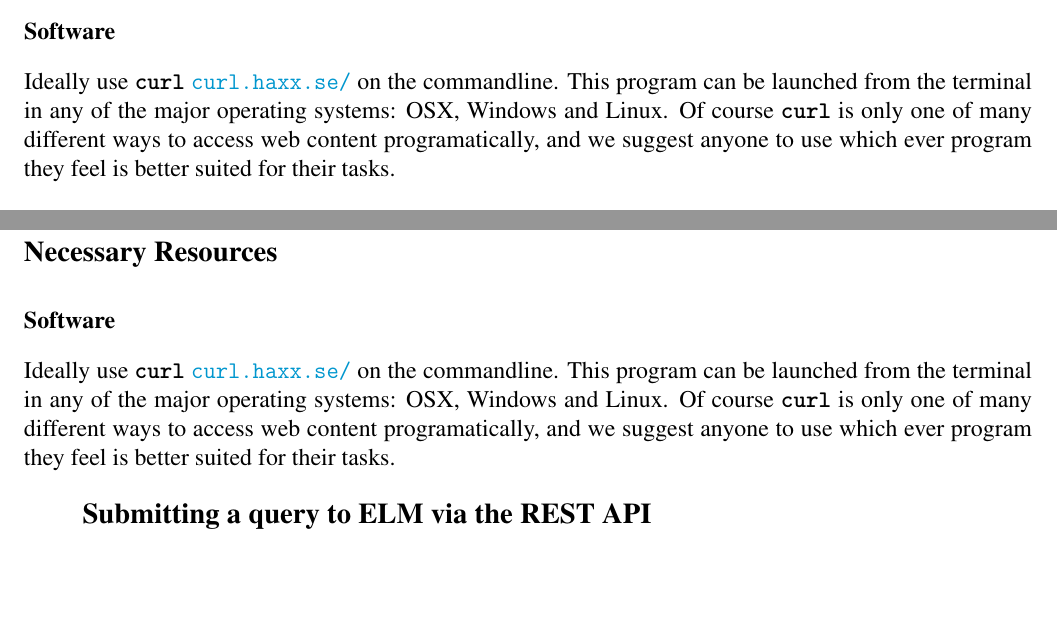
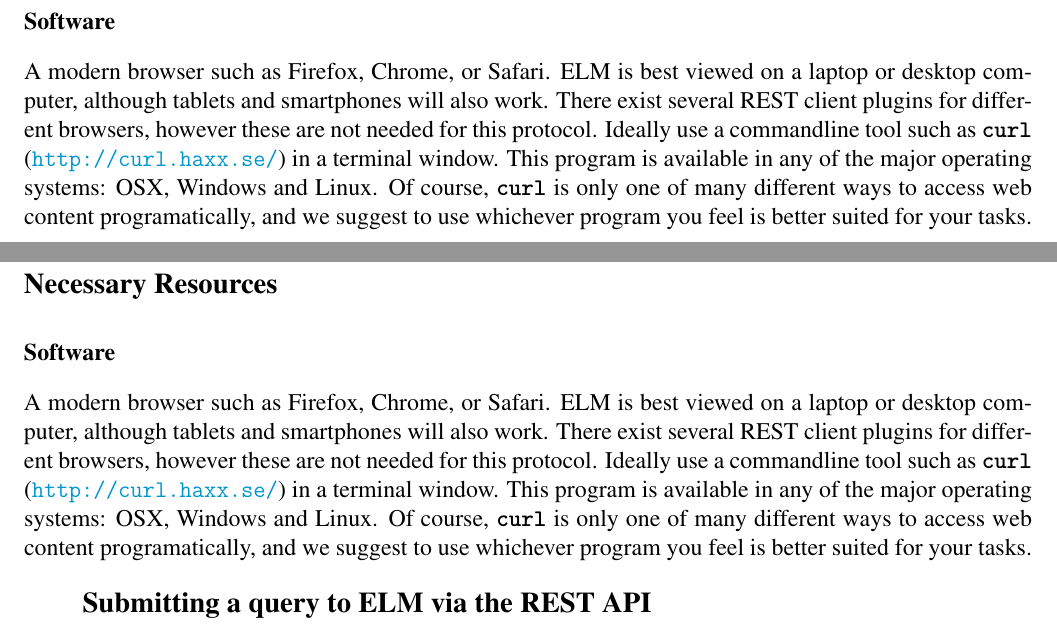
Before and after one commit to hdinkel/ELM-CPIB-2017, a LaTeX paper (main.tex, which reads resources_curl.tex): two parts of pages 36 and 40 of 47, joined at a grey line, cut so that both start at the same text, the shorter picture padded with empty space. Compiled offline with pdfLaTeX.

Commit message:
update resources_*

```diff
--- a/resources_curl.tex
+++ b/resources_curl.tex
@@ -1,6 +1,8 @@
-Ideally use \cl{curl} \rurl{curl.haxx.se/} on the commandline. This
-program can be launched from the terminal in any of the major operating
-systems: OSX, Windows and Linux. Of course \cl{curl} is only one of
-many different ways to access web content programatically, and we
-suggest anyone to use which ever program they feel is better suited for
-their tasks.
+\input{resources_basic.tex}%
+There exist several REST client plugins for different browsers, however these
+are not needed for this protocol. Ideally use a commandline tool such as
+\cl{curl} (\url{http://curl.haxx.se/}) in a terminal window. This program is
+available in any of the major operating systems: OSX, Windows and Linux. Of
+course, \cl{curl} is only one of many different ways to access web content
+programatically, and we suggest to use whichever program you feel is
+better suited for your tasks.
```
Also changed, not shown: resources_basic.tex (line endings or trailing spaces).
